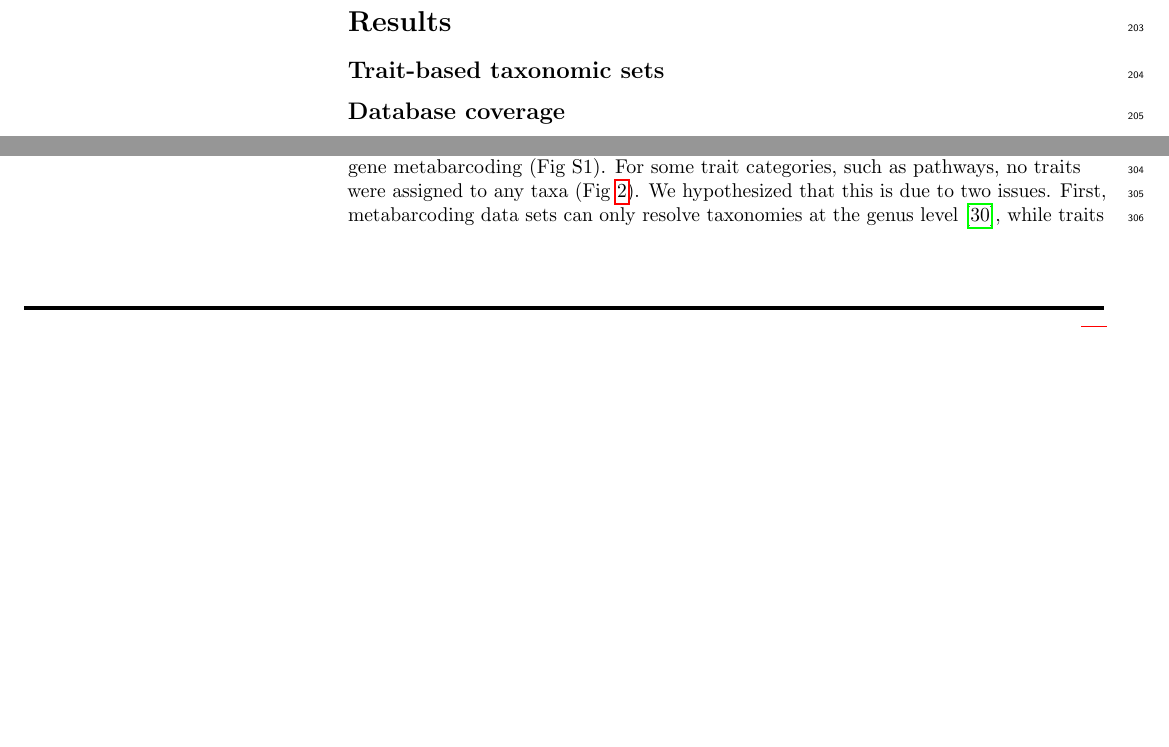
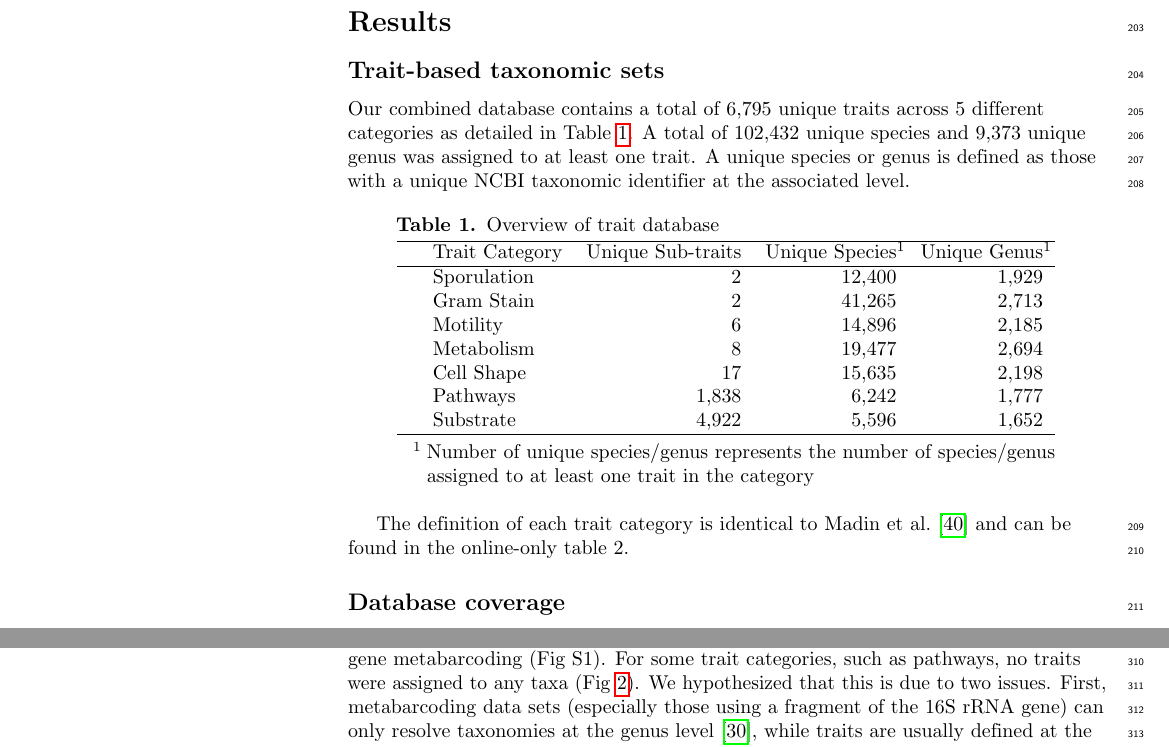
Before and after one commit to qpmnguyen/microbe_trait_manuscript, a LaTeX document (manuscript.tex): two parts of pages 6 and 10 of 20 before the commit and two parts of pages 6 and 11 of 21 after it, joined at a grey line, cut so that both start at the same text, the shorter picture padded with empty space. Compiled offline with pdfLaTeX.

Commit message:
Updates from Overleaf

```diff
--- a/manuscript.tex
+++ b/manuscript.tex
@@ -3,6 +3,7 @@
 
 % use Unicode characters - try changing the option if you run into troubles with special characters (e.g. umlauts)
 \usepackage[utf8]{inputenc}
+\usepackage{threeparttable}
 
 % clean citations
 \usepackage{cite}
@@ -176,6 +177,34 @@ In order to identify which features are important to the disease prediction proc
 
 \subsection*{Trait-based taxonomic sets}
 
+Our combined database contains a total of 6,795 unique traits across 5 different categories as detailed in Table~\ref{tab:1}. A total of 102,432 unique species and 9,373 unique genus was assigned to at least one trait. A unique species or genus is defined as those with a unique NCBI taxonomic identifier at the associated level.
+
+\begin{table}[ht]
+\centering
+\begin{threeparttable}
+\caption{Overview of trait database}
+\label{tab:1}
+\begin{tabular}{rlrrr}
+  \hline
+ & Trait Category & Unique Sub-traits & Unique Species\tnote{1} & Unique Genus\tnote{1} \\
+  \hline
+& Sporulation &   2 & 12,400 & 1,929 \\
+& Gram Stain &   2 & 41,265 & 2,713 \\
+& Motility &   6 & 14,896 & 2,185 \\
+& Metabolism &   8 & 19,477 & 2,694 \\
+& Cell Shape &  17 & 15,635 & 2,198 \\
+& Pathways & 1,838 & 6,242 & 1,777 \\
+& Substrate & 4,922 & 5,596 & 1,652 \\
+   \hline
+\end{tabular}
+\begin{tablenotes}
+\item[1]Number of unique species/genus represents the number of species/genus assigned to at least one trait in the category
+\end{tablenotes}
+\end{threeparttable}
+\end{table}
+
+The definition of each trait category is identical to Madin et al. \cite{madin2020synthesis} and can be found in the online-only table 2.
+
 \subsection*{Database coverage}
 
 We computed the coverage for each trait category across each body site in the HMP data set. Fig~\ref{fig:1} illustrates results for species-level trait assignment for samples profiled via whole genome metagenomics. In panel A, coverage is evaluated as the total number of taxa present per sample annotated to a trait (a measure of cross-trait richness), while in panel B coverage is the total number of reads assigned to taxa annotated to a trait (a measure of cross-trait evenness). Richness provides a general overview on how many members of a community is assigned to a trait, while evenness accounts for their relative abundances by up-weighting species that have high abundance across all samples. Overall, for any body site, at most 25\% of taxa are assigned to a trait, but when considering the proportion of reads, coverage increased to more than 80\%. This shows that traits are usually well annotated to the most abundant taxa.  This pattern holds for samples profiled with 16S rRNA gene sequencing (Fig S1), even though the proportions were much lower due to difficulties in aggregating species level traits to genus. For many body sites and trait category combinations, traits could not be assigned to any taxa.
@@ -224,7 +253,7 @@ We computed the coverage of trait annotation on a typical dataset to understand
 
 When evaluated on the HMP data set (Fig~\ref{fig:1}), we can see that the overall richness coverage is low (less than 25\% of identified species) across all sites and data sets, particularly for nasal cavity and vaginal sub-sites. However, when considering evenness of coverage, almost all of reads were annotated to a trait. This is consistent with the observation that relative abundances of human-associated microbiomes are highly skewed \cite{consortium2012structure}, where a small number of species usually dominate the community. As such, even though traits might only cover a small number of taxa, they might represent the majority of community abundance. For example, Ravel et al. \cite{ravel2011vaginal} observed that \emph{Lactobacillus} species dominate the vaginal microbiome and, in some phylotypes, almost all reads are assigned to a single species. This shows that our trait-database has high degree of coverage across the most abundant taxon within a community, which supports utilizing these sets to perform exploratory analyses. However, low richness coverage also indicates that our database might not capture traits associated with rare taxa, which can play an important role in regulating host health \cite{velazquez2019endogenous}.
 
-Unfortunately, coverage is significantly lower for samples profiled using 16S rRNA gene metabarcoding (Fig S1). For some trait categories, such as pathways, no traits were assigned to any taxa (Fig~\ref{fig:2}). We hypothesized that this is due to two issues. First, metabarcoding data sets can only resolve taxonomies at the genus level \cite{johnson2019evaluation}, while traits are usually defined at the species and strain levels. Aggregating consensus traits to the genus is difficult due to the high degree of strain and species level diversity within the microbiome \cite{carrow2020strain}. Second, taxonomic assignments for metabarcoding data sets are often based amplification of a specific hyper-variable region for a marker gene (most often the 16S rRNA gene). This means that taxonomic assignment can be sensitive to the choice of region, and can be inaccurate. Furthermore, the choice of taxonomic database (e.g. Ribosomal Database Project \cite{cole2014ribosomal}, SILVA \cite{quast2013silva}) can also play a part in reducing the ability for trait annotation coverage. Differences between taxonomic paths \cite{balvociute2017silva} can result in certain taxa not being able to be matched to traits, which usually assign traits based on NCBI identifiers.
+Unfortunately, coverage is significantly lower for samples profiled using 16S rRNA gene metabarcoding (Fig S1). For some trait categories, such as pathways, no traits were assigned to any taxa (Fig~\ref{fig:2}). We hypothesized that this is due to two issues. First, metabarcoding data sets (especially those using a fragment of the 16S rRNA gene) can only resolve taxonomies at the genus level \cite{johnson2019evaluation}, while traits are usually defined at the species and strain levels. Aggregating consensus traits to the genus is difficult due to the high degree of strain and species level diversity within the microbiome \cite{carrow2020strain}. Second, taxonomic assignments for metabarcoding data sets are often based amplification of a specific hyper-variable region for a marker gene (most often the 16S rRNA gene). This means that taxonomic assignment can be sensitive to the choice of region, and can be inaccurate. Furthermore, the choice of taxonomic database (e.g. Ribosomal Database Project \cite{cole2014ribosomal}, SILVA \cite{quast2013silva}) can also play a part in reducing the ability for trait annotation coverage. Differences between taxonomic paths \cite{balvociute2017silva} can result in certain taxa not being able to be matched to traits, which usually assign traits based on NCBI identifiers.
 
 \subsection*{Trait-set features are predictive of disease outcomes}
 
```
Also changed, not shown: bmc_template/bmc_article.tex (+20 -2 lines), microbe_trait.bib (+9 -11 lines), manuscript.tex (8 more changed lines).
